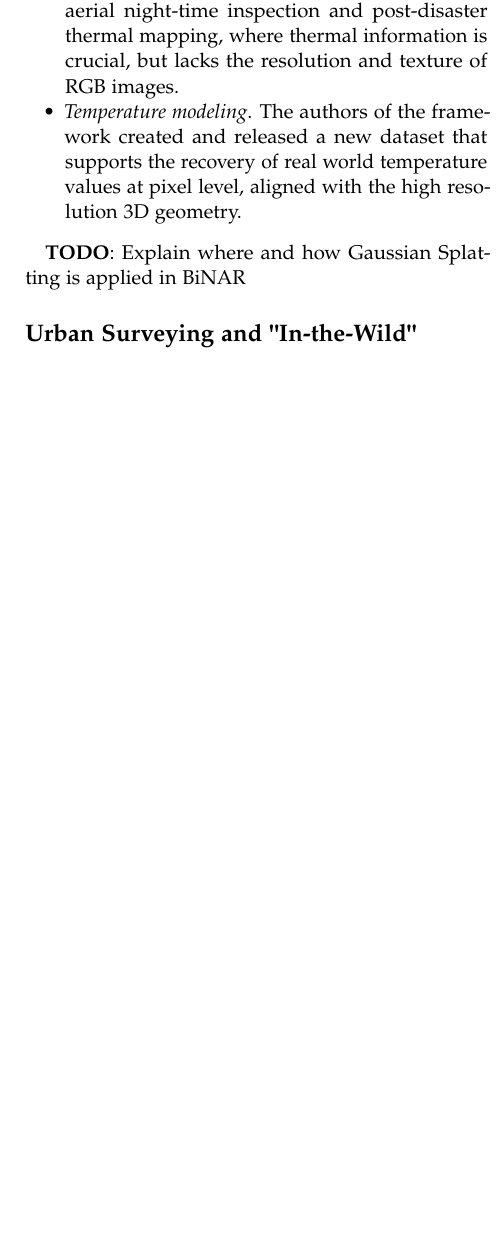
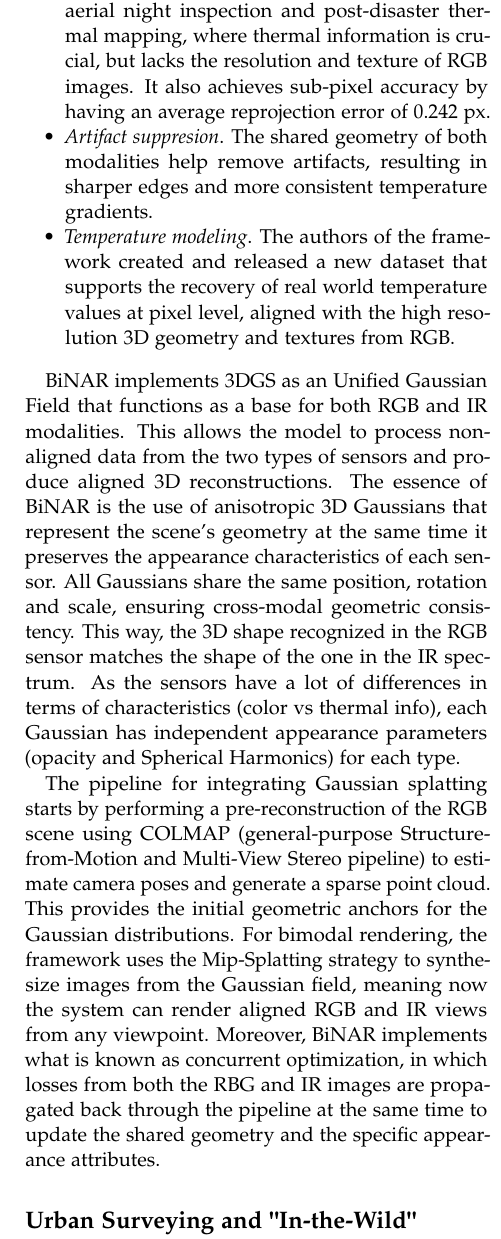
Before and after one commit to christianfaccio/3D_Reconstruction, a LaTeX document (report/main.tex): part of one column of page 6 of 8 before the commit and part of one column of page 6 of 9 after it, cut so that both start at the same text, the shorter picture padded with empty space. Compiled offline with pdfLaTeX.

Commit message:
added explanations of implementation of 3DGS in subsections of Applications

```diff
--- a/report/main.tex
+++ b/report/main.tex
@@ -248,11 +248,15 @@ The framework also implements a multi-head Gaussian decoder to transform the sta
 
 Gaussian attributes have such versatility that it has opened the door to multimodal applications, such as those that combine regular RGB photos with infrared (IR) images. This is what the BiNAR \cite{binar2026} framework proposes.
 \begin{itemize}
-	\item \textit{RGB-IR fusion}. The BiNAR framework allows the joint scene reconstruction of non aligned RGB and IR data. This can be applied to unmanned aerial night-time inspection and post-disaster thermal mapping, where thermal information is crucial, but lacks the resolution and texture of RGB images.
-	\item \textit{Temperature modeling}. The authors of the framework created and released a new dataset that supports the recovery of real world temperature values at pixel level, aligned with the high resolution 3D geometry.
+	\item \textit{RGB-IR fusion}. The BiNAR framework allows the joint scene reconstruction of non aligned RGB and IR data. This can be applied to unmanned aerial night inspection and post-disaster thermal mapping, where thermal information is crucial, but lacks the resolution and texture of RGB images. It also achieves sub-pixel accuracy by having an average reprojection error of 0.242 px.
+	\item \textit{Artifact suppresion}. The shared geometry of both modalities help remove artifacts, resulting in sharper edges and more consistent temperature gradients.
+	\item \textit{Temperature modeling}. The authors of the framework created and released a new dataset that supports the recovery of real world temperature values at pixel level, aligned with the high resolution 3D geometry and textures from RGB.
 \end{itemize}
 
-\textbf{TODO}: Explain where and how Gaussian Splatting is applied in BiNAR
+BiNAR implements 3DGS as an Unified Gaussian Field that functions as a base for both RGB and IR modalities. This allows the model to process non-aligned data from the two types of sensors and produce aligned 3D reconstructions. The essence of BiNAR is the use of anisotropic 3D Gaussians that represent the scene's geometry at the same time it preserves the appearance characteristics of each sensor. All Gaussians share the same position, rotation and scale, ensuring cross-modal geometric consistency. This way, the 3D shape recognized in the RGB sensor matches the shape of the one in the IR spectrum. As the sensors have a lot of differences in terms of characteristics (color vs thermal info), each Gaussian has independent appearance parameters (opacity and Spherical Harmonics) for each type.
+
+The pipeline for integrating Gaussian splatting starts by performing a pre-reconstruction of the RGB scene using COLMAP (general-purpose Structure-from-Motion and Multi-View Stereo pipeline) to estimate camera poses and generate a sparse point cloud. This provides the initial geometric anchors for the Gaussian distributions. For bimodal rendering, the framework uses the Mip-Splatting strategy to synthesize images from the Gaussian field, meaning now the system can render aligned RGB and IR views from any viewpoint. Moreover, BiNAR implements what is known as concurrent optimization, in which losses from both the RBG and IR images are propagated back through the pipeline at the same time to update the shared geometry and the specific appearance attributes.
+
 
 \subsection{Urban Surveying and "In-the-Wild" Reconstruction}
 
@@ -262,7 +266,9 @@ Drones equipped with 3DGS-based frameworks like DroneSplat \cite{dronesplat2025}
 	\item \textit{Geological and cultural preservation}. The maneuverability of drones combined with the representational capabilities of 3DGS can support geological investigations and the digital preservation of cultural sites that are difficult to access.
 \end{itemize}
 
-\textbf{TODO}: Explain where and how Gaussian Splatting is applied in DroneSplat
+3DGS is applied in DroneSplat as the main representation for robust reconstruction from drone images. Same as in SSTD-GS, it uses the default Gaussian primitives, defined by position (center point, $\mu$), scaling ($S$), rotation ($R$), opacity ($\alpha$) and color ($f$). This framework's initialization process is more dense than the typical that relies on sparse point clouds, instead it uses a learning-based model (DUSt3R) to predict dense 3D points and confidence maps. Points are sampled based on their confidence and geometric features, the later being extracted using Fast Point Feature Histogram (FPFH) descriptors, ensuring the initial Gaussian primitives are placed in reliable areas.
+Additionally, DroneSplat implements a special optimization strategy to mantain the geometric accuracy in regions with limited viewpoint overlap. First, the scene is divided into voxels, and bounds are forced on the Gaussians. Then, if a Gaussian's center or scale exceeds its voxel limits, it is flagged as "unconstrained", and its gradients are decayed exponentially. During the splitting or cloning process, new Gaussians are assigned only to neighboring empty voxels if the accumulated gradient excees a threshold and directs toward the voxel. Finally, voxels containing only a few Gaussians, or having a low average opacity, are removed, effectively eliminating artifacts.
+To handle moving objects (like cars or pedestrians), the framework uses an adaptative masking method into the optimization loop. It calculates the mathematical expectation and variance of pixel residuals (L1 loss and D-SSIM) for every training frame, and then it adaptively adjusts a masking threshold so that pixels with residuals exceeding the threshold are identified as dynamic elements, excluding them from training. To also control distractors that temporarily stop (car at red light), the system uses the Segment Anything Model v2 (SAM2) to track "high-residual" candidates across frames. The global tracking results are combined with local masks to ensure the dynamic elements are eliminated consistenly from the static model.
 
 \subsection{Super-Resolution and Sparse View Reconstruction}
 
```
Also changed, not shown: report/main.pdf.
